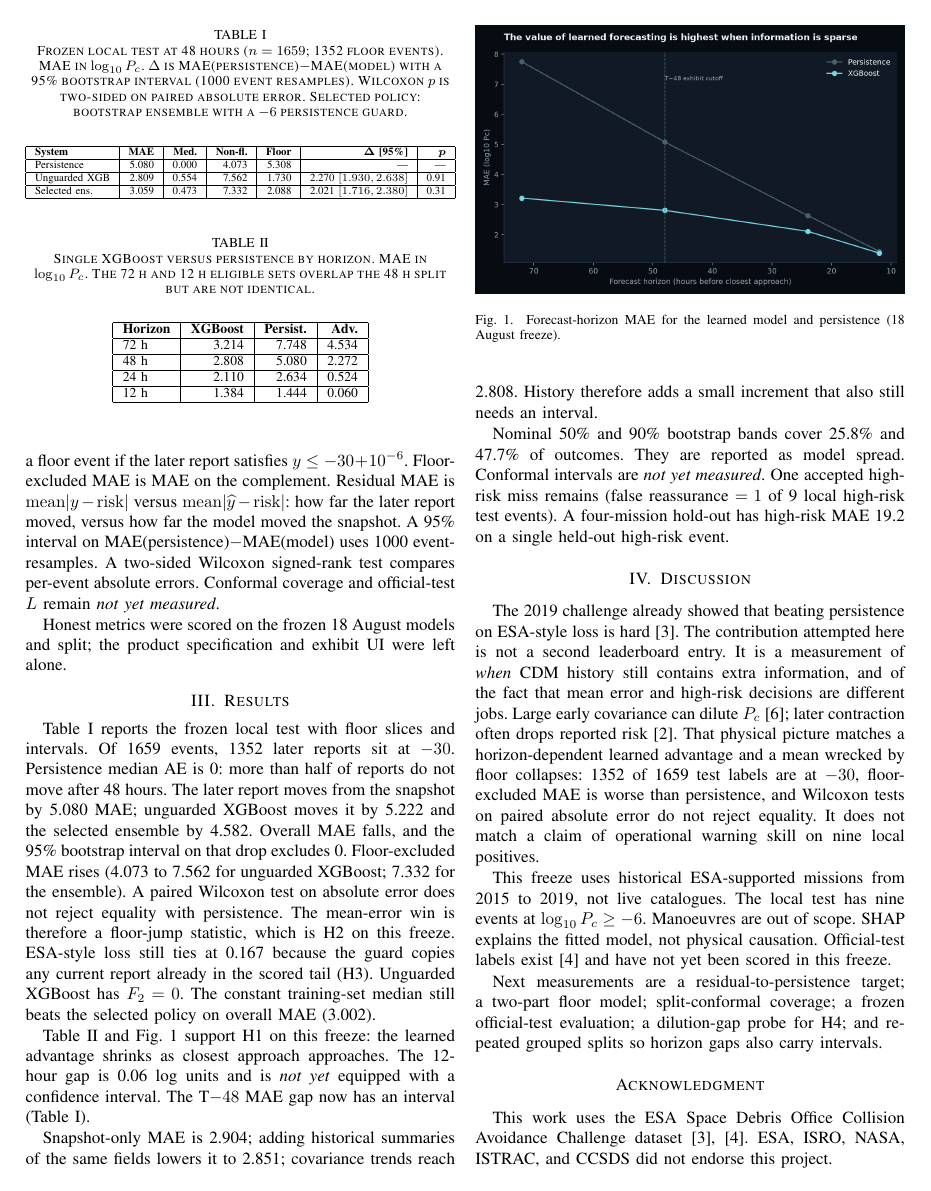
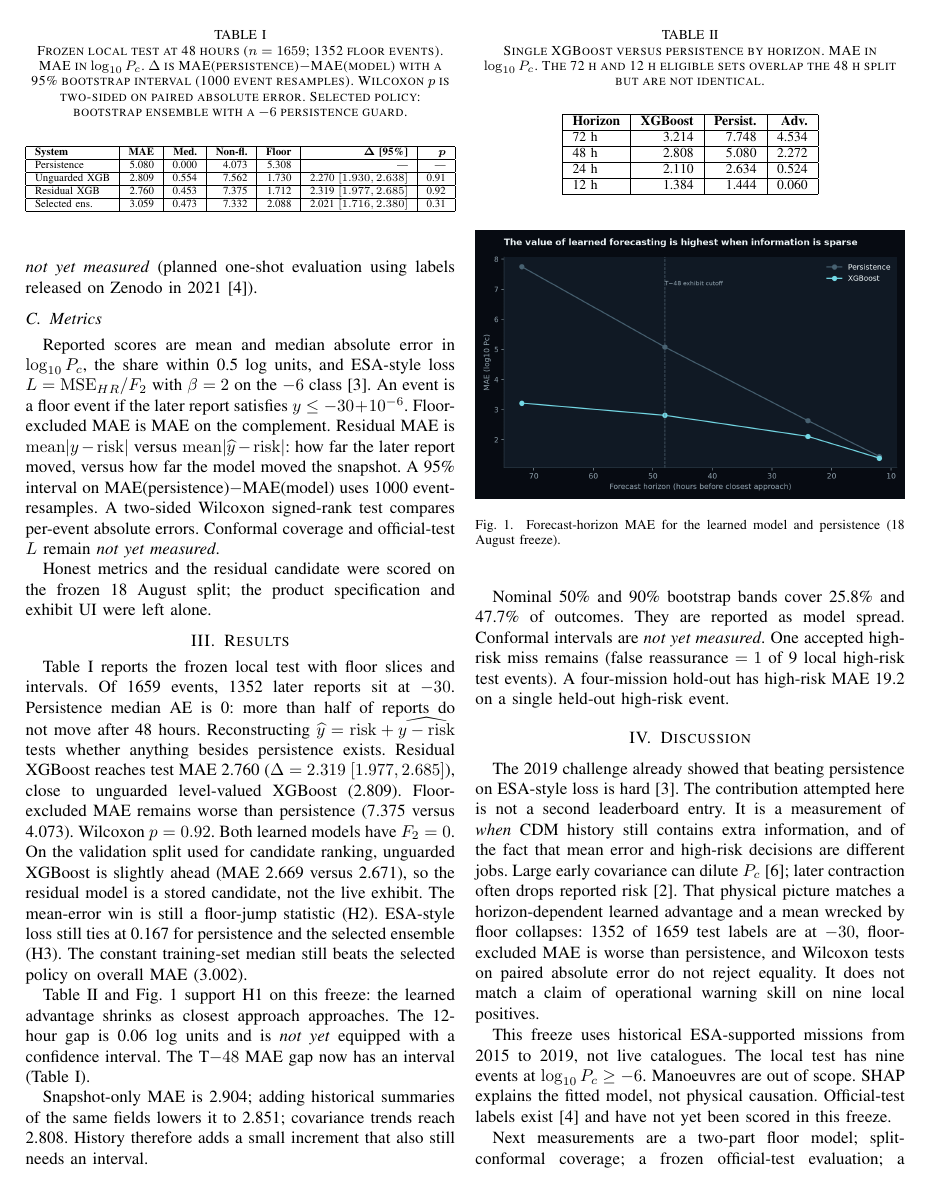
Before and after one commit to ArjunCodess/PRISM, a LaTeX paper (paper/main.tex): page 2 of 3. Compiled offline with pdfLaTeX.

Commit message:
add residual row to the paper
Co-authored-by: Cursor <cursoragent@cursor.com>

```diff
--- a/paper/main.tex
+++ b/paper/main.tex
@@ -48,16 +48,16 @@ The working hypotheses are as follows.
 Labeled CDMs from the ESA training archive comprise 162{,}634 rows and 13{,}154 events, 2015--2019, anonymized~\cite{esaKelvins}. Events need a message at or before the cutoff and a later labeled update. That yields 8{,}293 eligible events at 48 hours before closest approach. Train, validation, calibration, and test are event-disjoint (3{,}731 / 1{,}659 / 1{,}244 / 1{,}659). Features use only rows with time to closest approach at or above the cutoff. The later $\log_{10} P_c$ is the label, never an input.
 
 \subsection{Model}
-The current selected policy is event-level XGBoost on inspectable snapshot and history summaries, with a ten-model bootstrap median and a persistence guard when the current report is already at or above $-6$. Baselines are persistence, the training-set median, and Ridge. Official Kelvins test inputs are schema-checked only in this freeze; labeled official-test scoring is \textit{not yet measured} (planned one-shot evaluation using labels released on Zenodo in 2021~\cite{esaKelvins}).
+The current selected policy on the project surface is event-level XGBoost on inspectable snapshot and history summaries, with a ten-model bootstrap median and a persistence guard when the current report is already at or above $-6$. Baselines are persistence, the training-set median, and Ridge. A residual candidate predicts $y-\mathrm{risk}$ on cutoff-safe training rows and reconstructs $\widehat{y}=\mathrm{risk}+\widehat{\Delta}$; it is stored as an artifact and is not the live exhibit. Official Kelvins test inputs are schema-checked only in this freeze; labeled official-test scoring is \textit{not yet measured} (planned one-shot evaluation using labels released on Zenodo in 2021~\cite{esaKelvins}).
 
 \subsection{Metrics}
 Reported scores are mean and median absolute error in $\log_{10} P_c$, the share within 0.5 log units, and ESA-style loss $L=\mathrm{MSE}_{HR}/F_2$ with $\beta=2$ on the $-6$ class~\cite{uriot2021}. An event is a floor event if the later report satisfies $y\le -30+10^{-6}$. Floor-excluded MAE is MAE on the complement. Residual MAE is $\mathrm{mean}|y-\mathrm{risk}|$ versus $\mathrm{mean}|\widehat{y}-\mathrm{risk}|$: how far the later report moved, versus how far the model moved the snapshot. A 95\% interval on MAE(persistence)$-$MAE(model) uses 1000 event-resamples. A two-sided Wilcoxon signed-rank test compares per-event absolute errors. Conformal coverage and official-test $L$ remain \textit{not yet measured}.
 
-Honest metrics were scored on the frozen 18 August models and split; the product specification and exhibit UI were left alone.
+Honest metrics and the residual candidate were scored on the frozen 18 August split; the product specification and exhibit UI were left alone.
 
 \section{Results}
 
-Table~\ref{tab:honest} reports the frozen local test with floor slices and intervals. Of 1659 events, 1352 later reports sit at $-30$. Persistence median AE is 0: more than half of reports do not move after 48 hours. The later report moves from the snapshot by 5.080 MAE; unguarded XGBoost moves it by 5.222 and the selected ensemble by 4.582. Overall MAE falls, and the 95\% bootstrap interval on that drop excludes 0. Floor-excluded MAE rises (4.073 to 7.562 for unguarded XGBoost; 7.332 for the ensemble). A paired Wilcoxon test on absolute error does not reject equality with persistence. The mean-error win is therefore a floor-jump statistic, which is H2 on this freeze. ESA-style loss still ties at 0.167 because the guard copies any current report already in the scored tail (H3). Unguarded XGBoost has $F_2=0$. The constant training-set median still beats the selected policy on overall MAE (3.002).
+Table~\ref{tab:honest} reports the frozen local test with floor slices and intervals. Of 1659 events, 1352 later reports sit at $-30$. Persistence median AE is 0: more than half of reports do not move after 48 hours. Reconstructing $\widehat{y}=\mathrm{risk}+\widehat{y-\mathrm{risk}}$ tests whether anything besides persistence exists. Residual XGBoost reaches test MAE 2.760 ($\Delta=2.319$ $[1.977,2.685]$), close to unguarded level-valued XGBoost (2.809). Floor-excluded MAE remains worse than persistence (7.375 versus 4.073). Wilcoxon $p=0.92$. Both learned models have $F_2=0$. On the validation split used for candidate ranking, unguarded XGBoost is slightly ahead (MAE 2.669 versus 2.671), so the residual model is a stored candidate, not the live exhibit. The mean-error win is still a floor-jump statistic (H2). ESA-style loss still ties at 0.167 for persistence and the selected ensemble (H3). The constant training-set median still beats the selected policy on overall MAE (3.002).
 
 \begin{table}[t]
 \caption{Frozen local test at 48 hours ($n=1659$; 1352 floor events). MAE in $\log_{10} P_c$. $\Delta$ is MAE(persistence)$-$MAE(model) with a 95\% bootstrap interval (1000 event resamples). Wilcoxon $p$ is two-sided on paired absolute error. Selected policy: bootstrap ensemble with a $-6$ persistence guard.}
@@ -72,6 +72,8 @@ Table~\ref{tab:honest} reports the frozen local test with floor slices and inter
 Persistence & 5.080 & 0.000 & 4.073 & 5.308 & --- & --- \\
 \hline
 Unguarded XGB & 2.809 & 0.554 & 7.562 & 1.730 & 2.270 $[1.930,2.638]$ & 0.91 \\
+\hline
+Residual XGB & 2.760 & 0.453 & 7.375 & 1.712 & 2.319 $[1.977,2.685]$ & 0.92 \\
 \hline
 Selected ens. & 3.059 & 0.473 & 7.332 & 2.088 & 2.021 $[1.716,2.380]$ & 0.31 \\
 \hline
@@ -118,7 +120,7 @@ The 2019 challenge already showed that beating persistence on ESA-style loss is
 
 This freeze uses historical ESA-supported missions from 2015 to 2019, not live catalogues. The local test has nine events at $\log_{10} P_c \ge -6$. Manoeuvres are out of scope. SHAP explains the fitted model, not physical causation. Official-test labels exist~\cite{esaKelvins} and have not yet been scored in this freeze.
 
-Next measurements are a residual-to-persistence target; a two-part floor model; split-conformal coverage; a frozen official-test evaluation; a dilution-gap probe for H4; and repeated grouped splits so horizon gaps also carry intervals.
+Next measurements are a two-part floor model; split-conformal coverage; a frozen official-test evaluation; a dilution-gap probe for H4; and repeated grouped splits so horizon gaps also carry intervals.
 
 \section*{Acknowledgment}
 
```
Also changed, not shown: paper/main.pdf, paper/main.tex (2 more changed lines).
